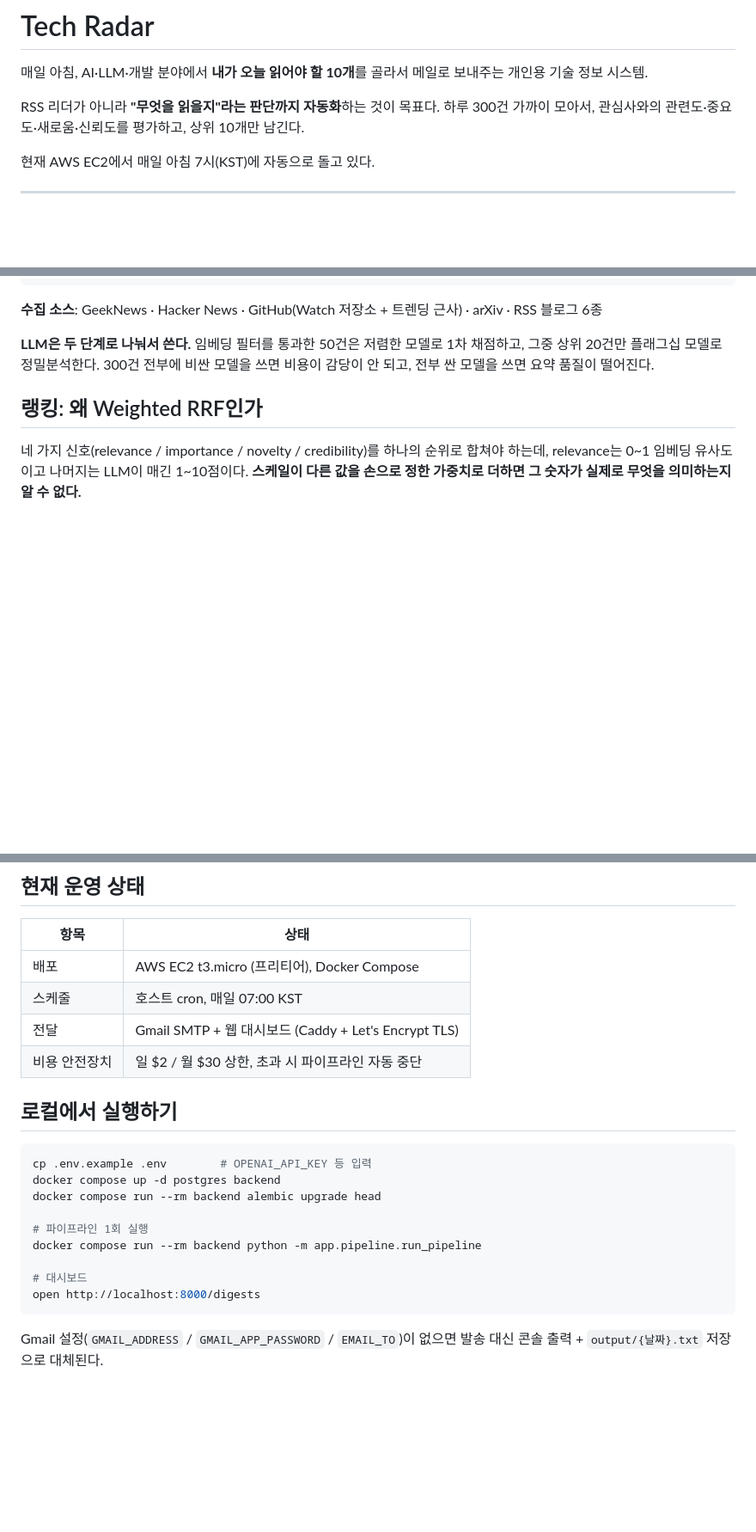
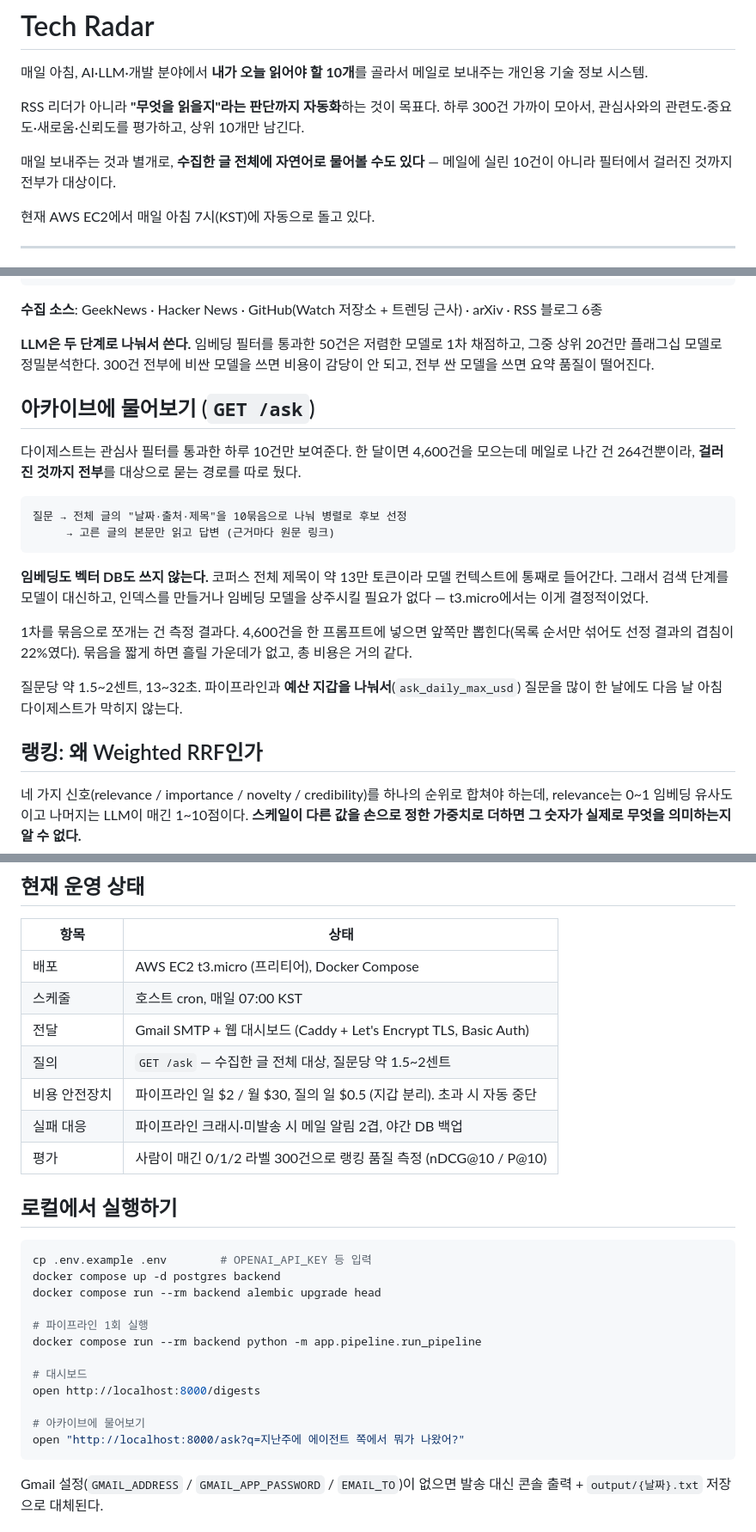
Before and after one commit to daewook1004/tech-radar, a Markdown page: README.md, 3 parts joined by grey strips. Shown at 86% size. GitHub-like rendering; blank space fills up the shorter version.

Commit message:
Describe the query layer in the README
The README still read as a system that only mails you ten things. It now
says up front that you can also ask the archive, and a section explains
the two-pass design, why there are no embeddings, and why pass one is
split into groups. The status table gains the query budget, the alerting,
the backups and the label-based evaluation, all of which postdate the
last time this file was touched.

Co-Authored-By: Claude Opus 5 <noreply@anthropic.com>

````diff
--- a/README.md
+++ b/README.md
@@ -3,6 +3,8 @@
 매일 아침, AI·LLM·개발 분야에서 **내가 오늘 읽어야 할 10개**를 골라서 메일로 보내주는 개인용 기술 정보 시스템.
 
 RSS 리더가 아니라 **"무엇을 읽을지"라는 판단까지 자동화**하는 것이 목표다. 하루 300건 가까이 모아서, 관심사와의 관련도·중요도·새로움·신뢰도를 평가하고, 상위 10개만 남긴다.
+
+매일 보내주는 것과 별개로, **수집한 글 전체에 자연어로 물어볼 수도 있다** — 메일에 실린 10건이 아니라 필터에서 걸러진 것까지 전부가 대상이다.
 
 현재 AWS EC2에서 매일 아침 7시(KST)에 자동으로 돌고 있다.
 
@@ -32,6 +34,21 @@ GeekNews, Hacker News, arXiv, GitHub 트렌딩, 회사 기술 블로그를 매
 
 **LLM은 두 단계로 나눠서 쓴다.** 임베딩 필터를 통과한 50건은 저렴한 모델로 1차 채점하고, 그중 상위 20건만 플래그십 모델로 정밀분석한다. 300건 전부에 비싼 모델을 쓰면 비용이 감당이 안 되고, 전부 싼 모델을 쓰면 요약 품질이 떨어진다.
 
+## 아카이브에 물어보기 (`GET /ask`)
+
+다이제스트는 관심사 필터를 통과한 하루 10건만 보여준다. 한 달이면 4,600건을 모으는데 메일로 나간 건 264건뿐이라, **걸러진 것까지 전부**를 대상으로 묻는 경로를 따로 뒀다.
+
+```
+질문 → 전체 글의 "날짜·출처·제목"을 10묶음으로 나눠 병렬로 후보 선정
+     → 고른 글의 본문만 읽고 답변 (근거마다 원문 링크)
+```
+
+**임베딩도 벡터 DB도 쓰지 않는다.** 코퍼스 전체 제목이 약 13만 토큰이라 모델 컨텍스트에 통째로 들어간다. 그래서 검색 단계를 모델이 대신하고, 인덱스를 만들거나 임베딩 모델을 상주시킬 필요가 없다 — t3.micro에서는 이게 결정적이었다.
+
+1차를 묶음으로 쪼개는 건 측정 결과다. 4,600건을 한 프롬프트에 넣으면 앞쪽만 뽑힌다(목록 순서만 섞어도 선정 결과의 겹침이 22%였다). 묶음을 짧게 하면 흘릴 가운데가 없고, 총 비용은 거의 같다.
+
+질문당 약 1.5~2센트, 13~32초. 파이프라인과 **예산 지갑을 나눠서**(`ask_daily_max_usd`) 질문을 많이 한 날에도 다음 날 아침 다이제스트가 막히지 않는다.
+
 ## 랭킹: 왜 Weighted RRF인가
 
 네 가지 신호(relevance / importance / novelty / credibility)를 하나의 순위로 합쳐야 하는데, relevance는 0~1 임베딩 유사도이고 나머지는 LLM이 매긴 1~10점이다. **스케일이 다른 값을 손으로 정한 가중치로 더하면 그 숫자가 실제로 무엇을 의미하는지 알 수 없다.**
@@ -56,8 +73,11 @@ relevance에 3배 가중치를 줘서 해결했다. 다만 이 값은 하나의
 |---|---|
 | 배포 | AWS EC2 t3.micro (프리티어), Docker Compose |
 | 스케줄 | 호스트 cron, 매일 07:00 KST |
-| 전달 | Gmail SMTP + 웹 대시보드 (Caddy + Let's Encrypt TLS) |
-| 비용 안전장치 | 일 $2 / 월 $30 상한, 초과 시 파이프라인 자동 중단 |
+| 전달 | Gmail SMTP + 웹 대시보드 (Caddy + Let's Encrypt TLS, Basic Auth) |
+| 질의 | `GET /ask` — 수집한 글 전체 대상, 질문당 약 1.5~2센트 |
+| 비용 안전장치 | 파이프라인 일 $2 / 월 $30, 질의 일 $0.5 (지갑 분리). 초과 시 자동 중단 |
+| 실패 대응 | 파이프라인 크래시·미발송 시 메일 알림 2겹, 야간 DB 백업 |
+| 평가 | 사람이 매긴 0/1/2 라벨 300건으로 랭킹 품질 측정 (nDCG@10 / P@10) |
 
 ## 로컬에서 실행하기
 
@@ -71,6 +91,9 @@ docker compose run --rm backend python -m app.pipeline.run_pipeline
 
 # 대시보드
 open http://localhost:8000/digests
+
+# 아카이브에 물어보기
+open "http://localhost:8000/ask?q=지난주에 에이전트 쪽에서 뭐가 나왔어?"
 ```
 
 Gmail 설정(`GMAIL_ADDRESS` / `GMAIL_APP_PASSWORD` / `EMAIL_TO`)이 없으면 발송 대신 콘솔 출력 + `output/{날짜}.txt` 저장으로 대체된다.
````
